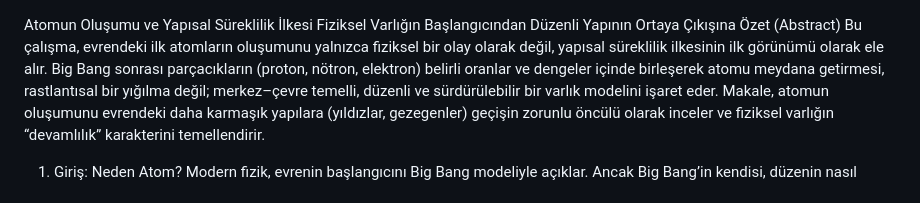
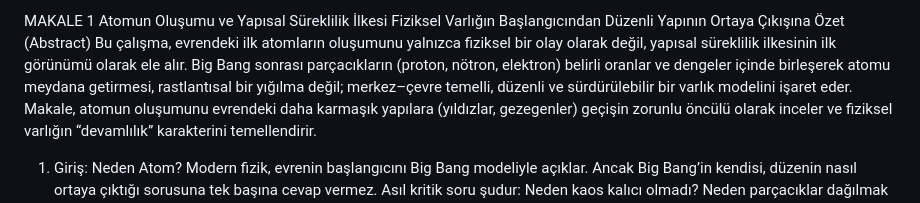
Before and after one commit to veysieken000-ctrl/hebun-zanabun, a Markdown page: makaleler/01_atomun_oluşumu ve yapısal_süreklili.md, the part around the change. GitHub-like rendering.

Commit message:
Atomun oluşumu ve yapısal süreklilik makalesi güncellendi

```diff
--- a/makaleler/01_atomun_oluşumu ve yapısal_süreklili.md
+++ b/makaleler/01_atomun_oluşumu ve yapısal_süreklili.md
@@ -1,3 +1,4 @@
+MAKALE 1
 Atomun Oluşumu ve Yapısal Süreklilik İlkesi
 Fiziksel Varlığın Başlangıcından Düzenli Yapının Ortaya Çıkışına
 Özet (Abstract)
```
